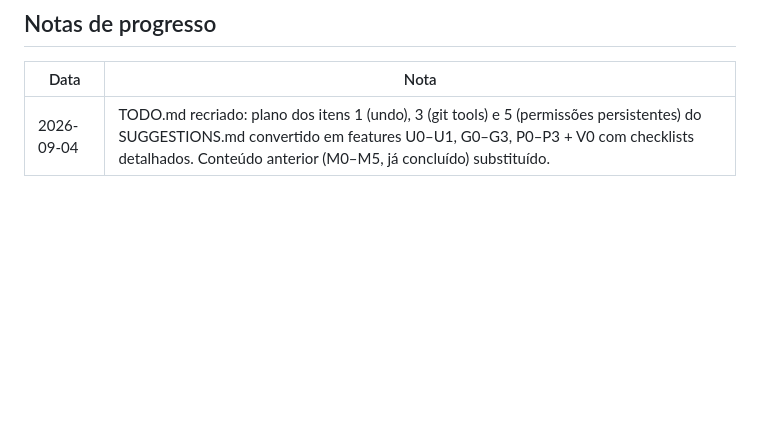
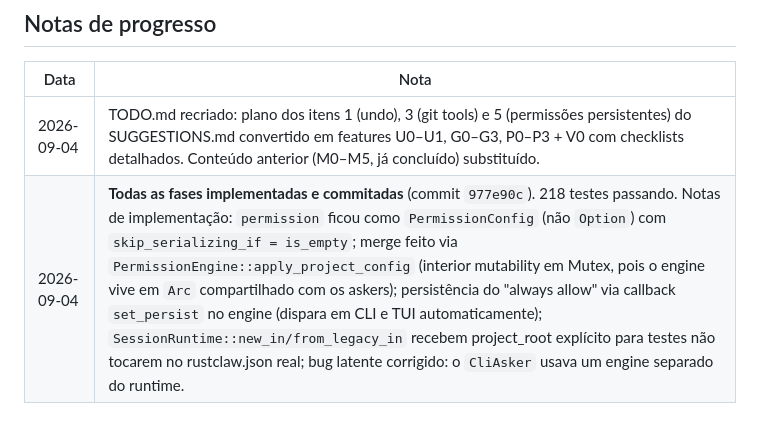
Before and after one commit to lucas-moraes/rustclaw, a Markdown page: TODO.md, the part around one of its changes. GitHub-like rendering; blank space fills up the shorter version.

Commit message:
docs(TODO): mark U0-U1, G0-G3, P0-P3, V0 as done (implemented in 977e90c)

```diff
--- a/TODO.md
+++ b/TODO.md
@@ -423,3 +423,4 @@ Cada fase: `cargo test` + `cargo check` (+ `cargo clippy` no final).
 | Data | Nota |
 |------|------|
 | 2026-09-04 | TODO.md recriado: plano dos itens 1 (undo), 3 (git tools) e 5 (permissões persistentes) do SUGGESTIONS.md convertido em features U0–U1, G0–G3, P0–P3 + V0 com checklists detalhados. Conteúdo anterior (M0–M5, já concluído) substituído. |
+| 2026-09-04 | **Todas as fases implementadas e commitadas** (commit `977e90c`). 218 testes passando. Notas de implementação: `permission` ficou como `PermissionConfig` (não `Option`) com `skip_serializing_if = is_empty`; merge feito via `PermissionEngine::apply_project_config` (interior mutability em Mutex, pois o engine vive em `Arc` compartilhado com os askers); persistência do "always allow" via callback `set_persist` no engine (dispara em CLI e TUI automaticamente); `SessionRuntime::new_in/from_legacy_in` recebem project_root explícito para testes não tocarem no rustclaw.json real; bug latente corrigido: o `CliAsker` usava um engine separado do runtime. |
```
Also changed, not shown: other parts of TODO.md (+120 -120 lines).
